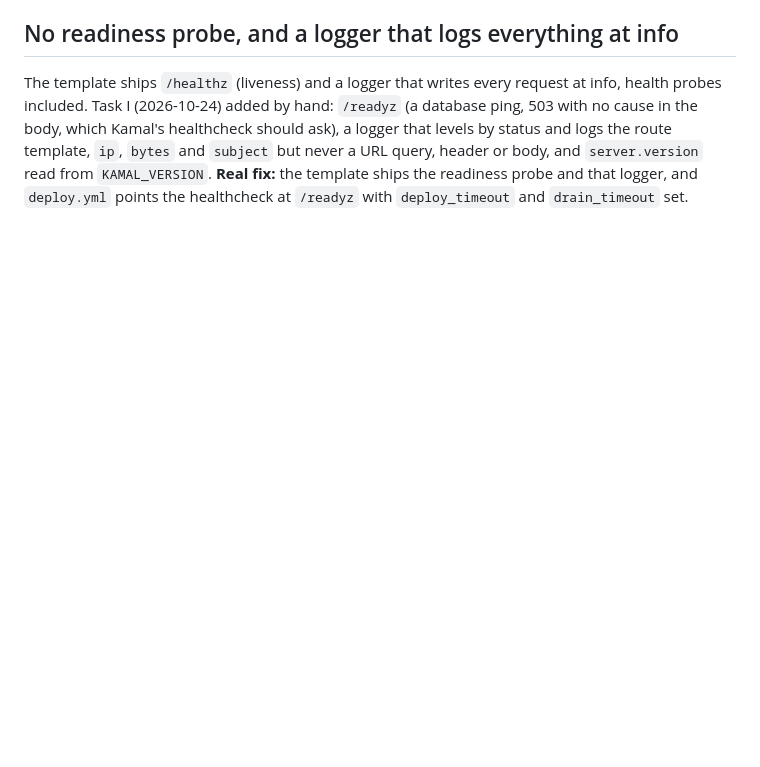
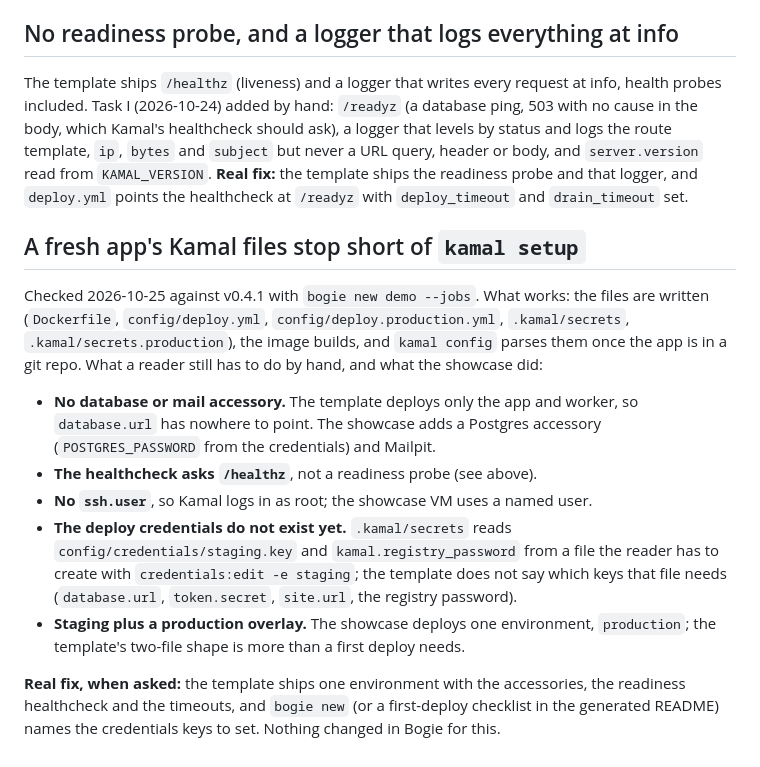
Before and after one commit to bogie-go/zero-to-production, a Markdown page: docs/bogie-gaps.md, the part around the change. GitHub-like rendering; blank space fills up the shorter version.

Commit message:
Bogie gaps: what a fresh app's Kamal files leave out
Co-Authored-By: Claude Sonnet 5.5 <noreply@anthropic.com>

```diff
--- a/docs/bogie-gaps.md
+++ b/docs/bogie-gaps.md
@@ -194,3 +194,29 @@ template, `ip`, `bytes` and `subject` but never a URL query, header or body,
 and `server.version` read from `KAMAL_VERSION`. **Real fix:** the template
 ships the readiness probe and that logger, and `deploy.yml` points the
 healthcheck at `/readyz` with `deploy_timeout` and `drain_timeout` set.
+
+## A fresh app's Kamal files stop short of `kamal setup`
+
+Checked 2026-10-25 against v0.4.1 with `bogie new demo --jobs`. What works: the
+files are written (`Dockerfile`, `config/deploy.yml`, `config/deploy.production.yml`,
+`.kamal/secrets`, `.kamal/secrets.production`), the image builds, and `kamal config`
+parses them once the app is in a git repo. What a reader still has to do by hand,
+and what the showcase did:
+
+- **No database or mail accessory.** The template deploys only the app and worker,
+  so `database.url` has nowhere to point. The showcase adds a Postgres accessory
+  (`POSTGRES_PASSWORD` from the credentials) and Mailpit.
+- **The healthcheck asks `/healthz`**, not a readiness probe (see above).
+- **No `ssh.user`**, so Kamal logs in as root; the showcase VM uses a named user.
+- **The deploy credentials do not exist yet.** `.kamal/secrets` reads
+  `config/credentials/staging.key` and `kamal.registry_password` from a file the
+  reader has to create with `credentials:edit -e staging`; the template does not say
+  which keys that file needs (`database.url`, `token.secret`, `site.url`, the registry
+  password).
+- **Staging plus a production overlay.** The showcase deploys one environment,
+  `production`; the template's two-file shape is more than a first deploy needs.
+
+**Real fix, when asked:** the template ships one environment with the accessories,
+the readiness healthcheck and the timeouts, and `bogie new` (or a first-deploy
+checklist in the generated README) names the credentials keys to set. Nothing
+changed in Bogie for this.
```
